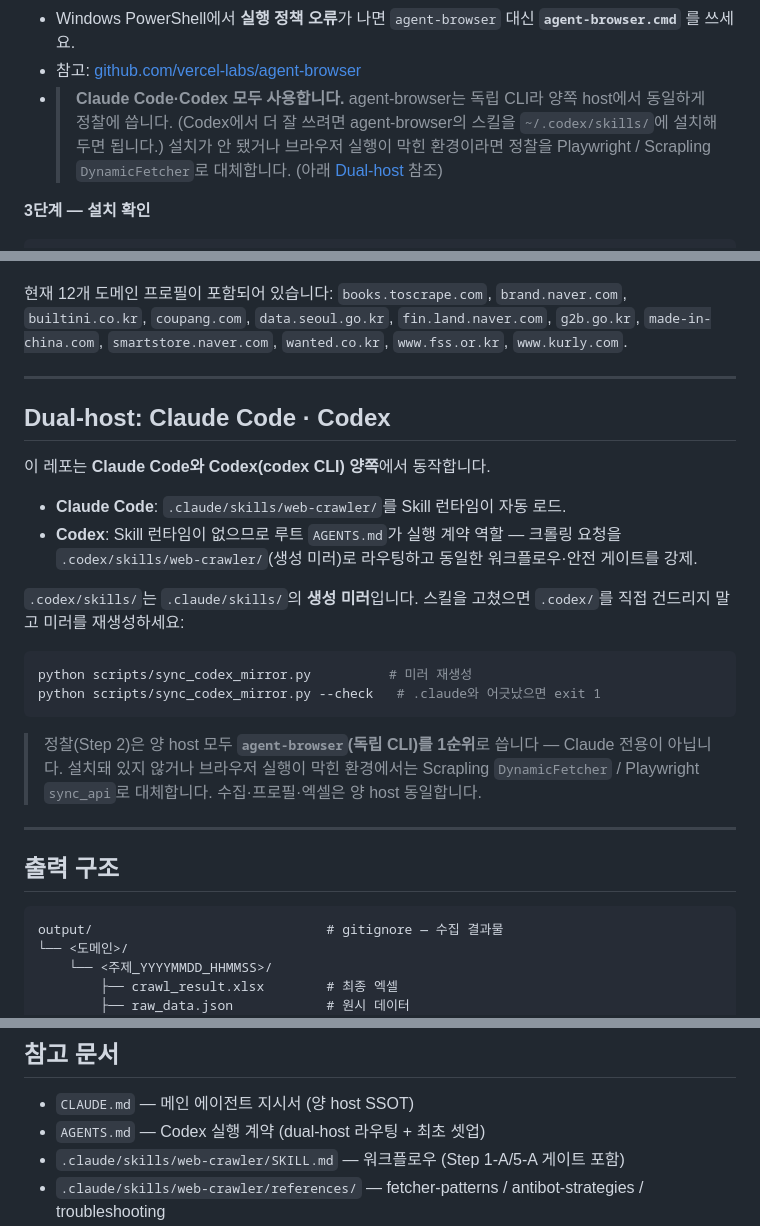
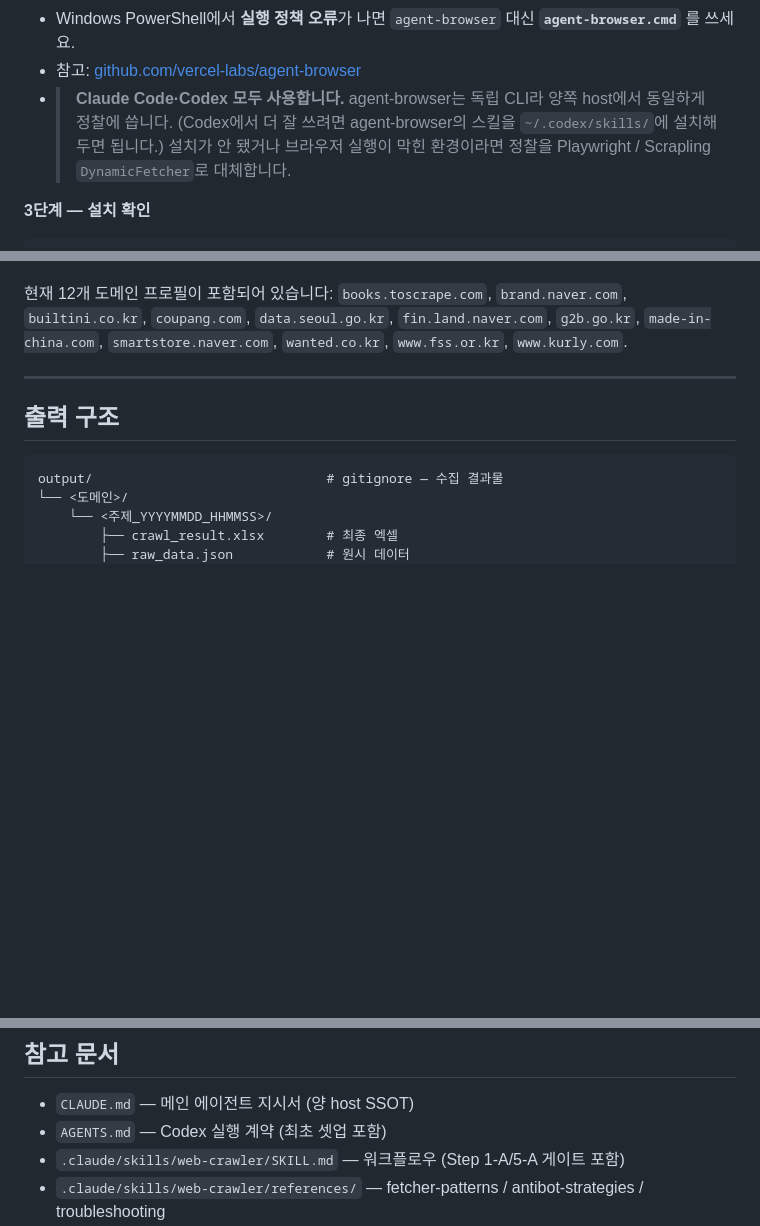
Before and after one commit to Acts-in-J/web-crawler, a Markdown page: README.md, 3 parts joined by grey strips. Drawn GitHub-style; blank space fills up the shorter version.

Commit message:
Sync from internal @ 465db50

````diff
--- a/README.md
+++ b/README.md
@@ -83,7 +83,7 @@ agent-browser install              # Chrome 셋업 (없으면 Chrome for Testing
 
 - Windows PowerShell에서 **실행 정책 오류**가 나면 `agent-browser` 대신 **`agent-browser.cmd`** 를 쓰세요.
 - 참고: [github.com/vercel-labs/agent-browser](https://github.com/vercel-labs/agent-browser)
-- > **Claude Code·Codex 모두 사용합니다.** agent-browser는 독립 CLI라 양쪽 host에서 동일하게 정찰에 씁니다. (Codex에서 더 잘 쓰려면 agent-browser의 스킬을 `~/.codex/skills/`에 설치해두면 됩니다.) 설치가 안 됐거나 브라우저 실행이 막힌 환경이라면 정찰을 Playwright / Scrapling `DynamicFetcher`로 대체합니다. (아래 [Dual-host](#dual-host-claude-code--codex) 참조)
+- > **Claude Code·Codex 모두 사용합니다.** agent-browser는 독립 CLI라 양쪽 host에서 동일하게 정찰에 씁니다. (Codex에서 더 잘 쓰려면 agent-browser의 스킬을 `~/.codex/skills/`에 설치해두면 됩니다.) 설치가 안 됐거나 브라우저 실행이 막힌 환경이라면 정찰을 Playwright / Scrapling `DynamicFetcher`로 대체합니다.
 
 **3단계 — 설치 확인**
 
@@ -159,24 +159,6 @@ JS 렌더링 필요?   → DynamicFetcher (브라우저 렌더링)
 
 ---
 
-## Dual-host: Claude Code · Codex
-
-이 레포는 **Claude Code와 Codex(codex CLI) 양쪽**에서 동작합니다.
-
-- **Claude Code**: `.claude/skills/web-crawler/`를 Skill 런타임이 자동 로드.
-- **Codex**: Skill 런타임이 없으므로 루트 `AGENTS.md`가 실행 계약 역할 — 크롤링 요청을 `.codex/skills/web-crawler/`(생성 미러)로 라우팅하고 동일한 워크플로우·안전 게이트를 강제.
-
-`.codex/skills/`는 `.claude/skills/`의 **생성 미러**입니다. 스킬을 고쳤으면 `.codex/`를 직접 건드리지 말고 미러를 재생성하세요:
-
-```bash
-python scripts/sync_codex_mirror.py          # 미러 재생성
-python scripts/sync_codex_mirror.py --check   # .claude와 어긋났으면 exit 1
-```
-
-> 정찰(Step 2)은 양 host 모두 **`agent-browser`(독립 CLI)를 1순위**로 씁니다 — Claude 전용이 아닙니다. 설치돼 있지 않거나 브라우저 실행이 막힌 환경에서는 Scrapling `DynamicFetcher` / Playwright `sync_api`로 대체합니다. 수집·프로필·엑셀은 양 host 동일합니다.
-
----
-
 ## 출력 구조
 
 ```
@@ -214,7 +196,7 @@ git check-ignore -v <path>           # 어떤 패턴에 막혔는지 확인
 ## 참고 문서
 
 - `CLAUDE.md` — 메인 에이전트 지시서 (양 host SSOT)
-- `AGENTS.md` — Codex 실행 계약 (dual-host 라우팅 + 최초 셋업)
+- `AGENTS.md` — Codex 실행 계약 (최초 셋업 포함)
 - `.claude/skills/web-crawler/SKILL.md` — 워크플로우 (Step 1-A/5-A 게이트 포함)
 - `.claude/skills/web-crawler/references/` — fetcher-patterns / antibot-strategies / troubleshooting
 - `blueprint-web-crawler.md` — 시스템 설계서
````
